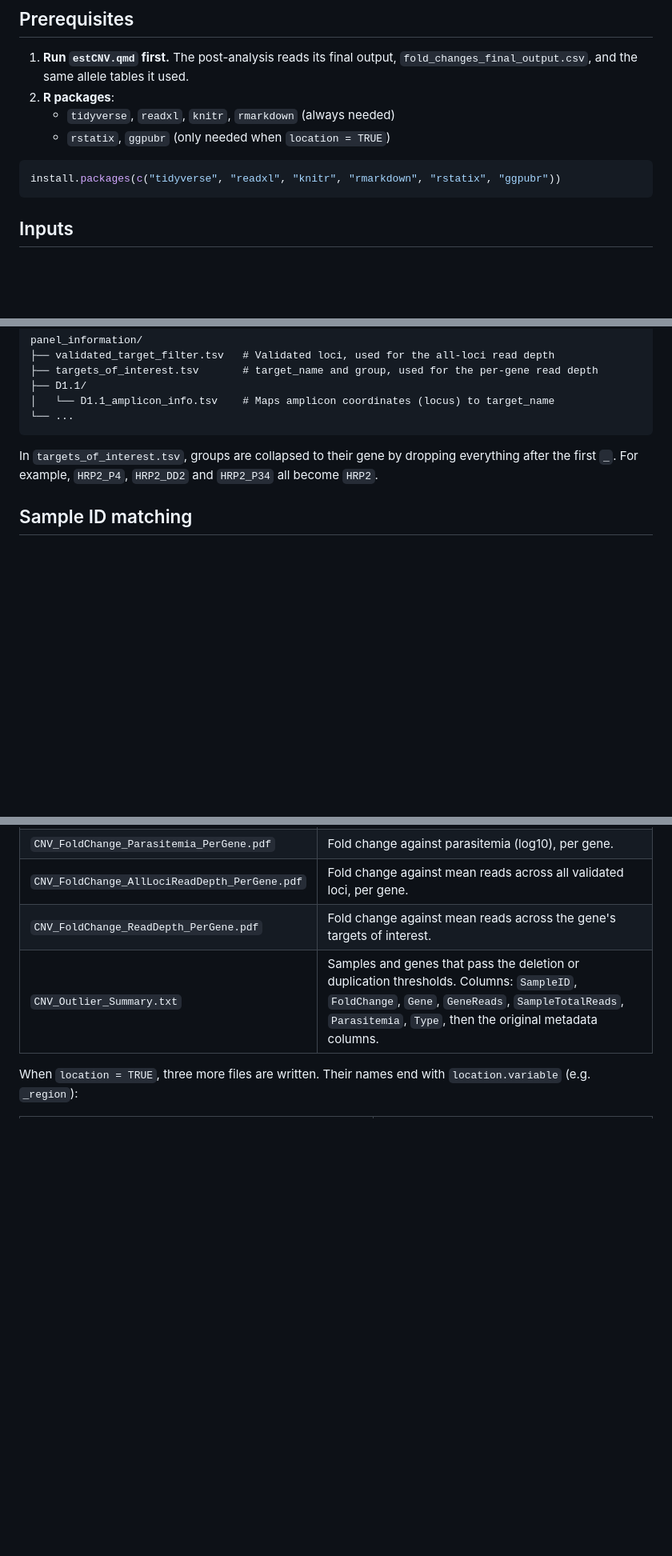
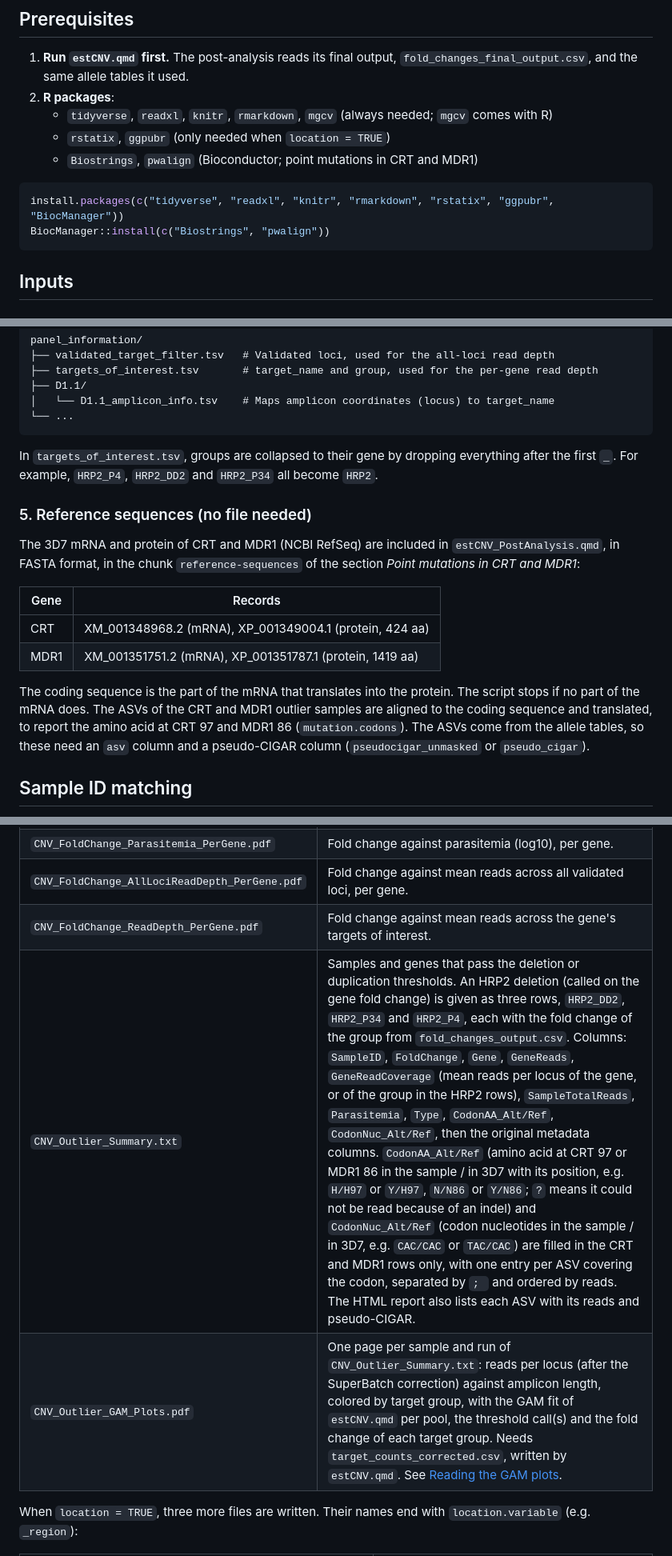
Before and after one commit to YocelynG/estCNV_utils, a Markdown page: README.md, 3 parts joined by grey strips. Shown at 80% size. GitHub-like rendering; blank space fills up the shorter version.

Commit message:
update script

````diff
--- a/README.md
+++ b/README.md
@@ -7,11 +7,13 @@ The code generates plots fold changes per gene and, if you choose, compares them
 
 1. **Run `estCNV.qmd` first.** The post-analysis reads its final output, `fold_changes_final_output.csv`, and the same allele tables it used.
 3. **R packages**:
-   - `tidyverse`, `readxl`, `knitr`, `rmarkdown` (always needed)
+   - `tidyverse`, `readxl`, `knitr`, `rmarkdown`, `mgcv` (always needed; `mgcv` comes with R)
    - `rstatix`, `ggpubr` (only needed when `location = TRUE`)
+   - `Biostrings`, `pwalign` (Bioconductor; point mutations in CRT and MDR1)
 
 ```r
-install.packages(c("tidyverse", "readxl", "knitr", "rmarkdown", "rstatix", "ggpubr"))
+install.packages(c("tidyverse", "readxl", "knitr", "rmarkdown", "rstatix", "ggpubr", "BiocManager"))
+BiocManager::install(c("Biostrings", "pwalign"))
 ```
 
 ## Inputs
@@ -62,6 +64,17 @@ panel_information/
 
 In `targets_of_interest.tsv`, groups are collapsed to their gene by dropping everything after the first `_`. For example, `HRP2_P4`, `HRP2_DD2` and `HRP2_P34` all become `HRP2`.
 
+### 5. Reference sequences (no file needed)
+
+The 3D7 mRNA and protein of CRT and MDR1 (NCBI RefSeq) are included in `estCNV_PostAnalysis.qmd`, in FASTA format, in the chunk `reference-sequences` of the section *Point mutations in CRT and MDR1*:
+
+| Gene | Records |
+|------|---------|
+| CRT | XM_001348968.2 (mRNA), XP_001349004.1 (protein, 424 aa) |
+| MDR1 | XM_001351751.2 (mRNA), XP_001351787.1 (protein, 1419 aa) |
+
+The coding sequence is the part of the mRNA that translates into the protein. The script stops if no part of the mRNA does. The ASVs of the CRT and MDR1 outlier samples are aligned to the coding sequence and translated, to report the amino acid at CRT 97 and MDR1 86 (`mutation.codons`). The ASVs come from the allele tables, so these need an `asv` column and a pseudo-CIGAR column (`pseudocigar_unmasked` or `pseudo_cigar`).
+
 ## Sample ID matching
 
 The script looks for the sample ID column in each table. Column names are matched case-insensitively, and the first match in the order below is used:
@@ -111,7 +127,8 @@ All files are written to `output.dir`.
 | `CNV_FoldChange_Parasitemia_PerGene.pdf` | Fold change against parasitemia (log10), per gene. |
 | `CNV_FoldChange_AllLociReadDepth_PerGene.pdf` | Fold change against mean reads across all validated loci, per gene. |
 | `CNV_FoldChange_ReadDepth_PerGene.pdf` | Fold change against mean reads across the gene's targets of interest. |
-| `CNV_Outlier_Summary.txt` | Samples and genes that pass the deletion or duplication thresholds. Columns: `SampleID`, `FoldChange`, `Gene`, `GeneReads`, `SampleTotalReads`, `Parasitemia`, `Type`, then the original metadata columns. |
+| `CNV_Outlier_Summary.txt` | Samples and genes that pass the deletion or duplication thresholds. An HRP2 deletion (called on the gene fold change) is given as three rows, `HRP2_DD2`, `HRP2_P34` and `HRP2_P4`, each with the fold change of the group from `fold_changes_output.csv`. Columns: `SampleID`, `FoldChange`, `Gene`, `GeneReads`, `GeneReadCoverage` (mean reads per locus of the gene, or of the group in the HRP2 rows), `SampleTotalReads`, `Parasitemia`, `Type`, `CodonAA_Alt/Ref`, `CodonNuc_Alt/Ref`, then the original metadata columns. `CodonAA_Alt/Ref` (amino acid at CRT 97 or MDR1 86 in the sample / in 3D7 with its position, e.g. `H/H97` or `Y/H97`, `N/N86` or `Y/N86`; `?` means it could not be read because of an indel) and `CodonNuc_Alt/Ref` (codon nucleotides in the sample / in 3D7, e.g. `CAC/CAC` or `TAC/CAC`) are filled in the CRT and MDR1 rows only, with one entry per ASV covering the codon, separated by `; ` and ordered by reads. The HTML report also lists each ASV with its reads and pseudo-CIGAR. |
+| `CNV_Outlier_GAM_Plots.pdf` | One page per sample and run of `CNV_Outlier_Summary.txt`: reads per locus (after the SuperBatch correction) against amplicon length, colored by target group, with the GAM fit of `estCNV.qmd` per pool, the threshold call(s) and the fold change of each target group. Needs `target_counts_corrected.csv`, written by `estCNV.qmd`. See [Reading the GAM plots](#reading-the-gam-plots). |
 
 When `location = TRUE`, three more files are written. Their names end with `location.variable` (e.g. `_region`):
 
````
Also changed, not shown: other parts of README.md (+24 -0 lines), figures/GAM_plot_examples.png (added), 3 other files.
